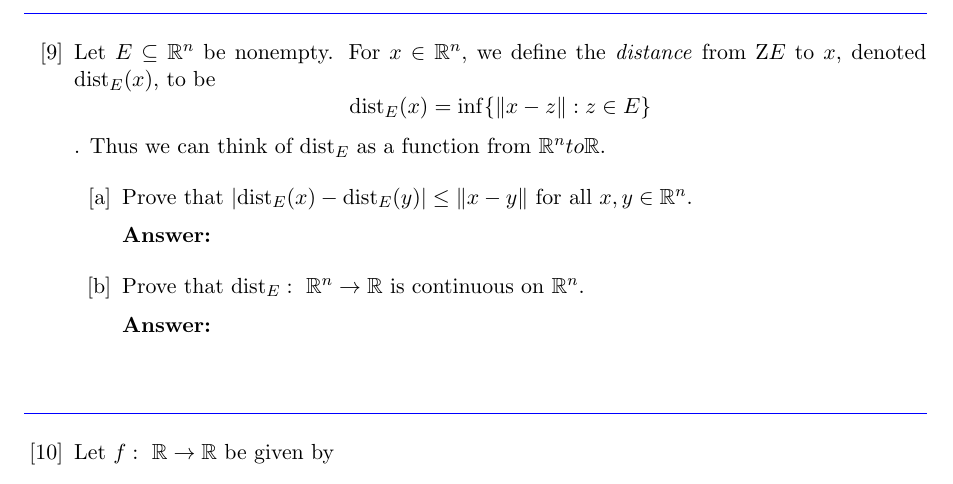
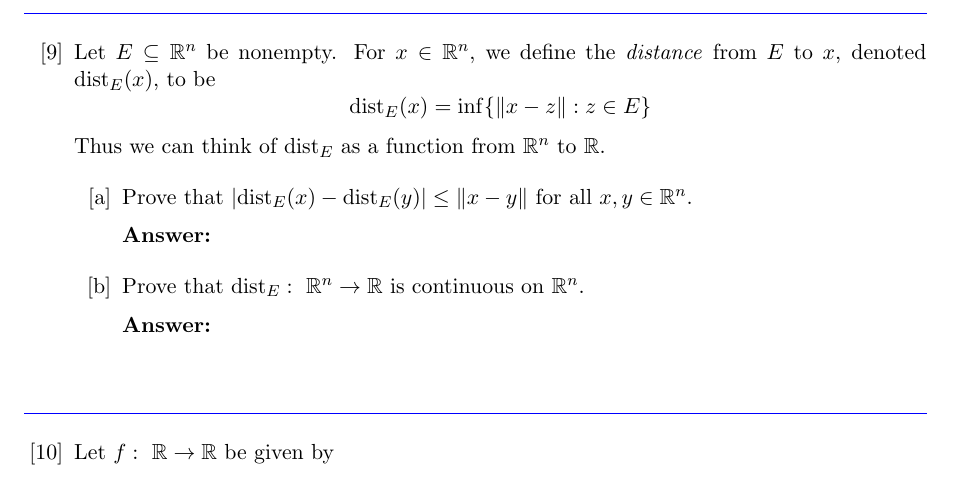
Before and after one commit to vladpaun-uwaterloo/amath331-ara-2026, a LaTeX problem sheet (assignment2/assignment2.tex): part of page 10 of 10, cut so that both start at the same text. Compiled offline with pdfLaTeX.

Commit message:
fix some stuff

```diff
--- a/assignment2/assignment2.tex
+++ b/assignment2/assignment2.tex
@@ -585,9 +585,9 @@ Let $K_1, K_2,\dots, K_m$ be a finite collection of compact subsets of $\mathbb{
 \end{problem}
 
 \begin{problem}
-Let $E \subseteq \mathbb{R}^n$ be nonempty. For $x \in \mathbb{R}^n$, we define the \emph{distance} from Z$E$ to $x$, denoted $\dist_E(x)$, to be
-\[\dist_E(x) = \inf\{\norm{x - z} : z \in E\}\].
-Thus we can think of $\dist_E$ as a function from $\mathbb{R}^n to \mathbb{R}$.
+Let $E \subseteq \mathbb{R}^n$ be nonempty. For $x \in \mathbb{R}^n$, we define the \emph{distance} from $E$ to $x$, denoted $\dist_E(x)$, to be
+\[\dist_E(x) = \inf\{\norm{x - z} : z \in E\}\]
+Thus we can think of $\dist_E$ as a function from $\mathbb{R}^n $ to $\mathbb{R}$.
     \begin{parts}
         \Needspace{12\baselineskip}\item Prove that $\abs{\dist_E(x)-\dist_E(y)} \leq \norm{x-y}$ for all $x, y \in \mathbb{R}^n$.
         \begin{answer}
```
Also changed, not shown: assignment2/assignment2.pdf.
